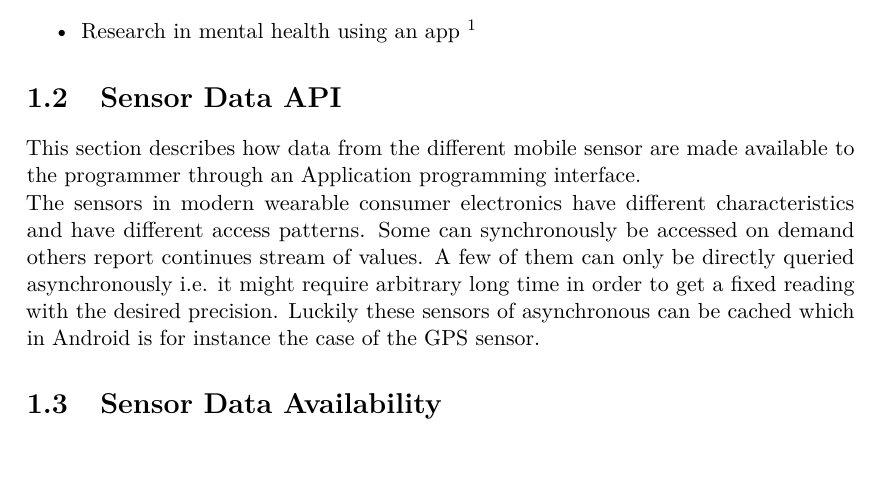
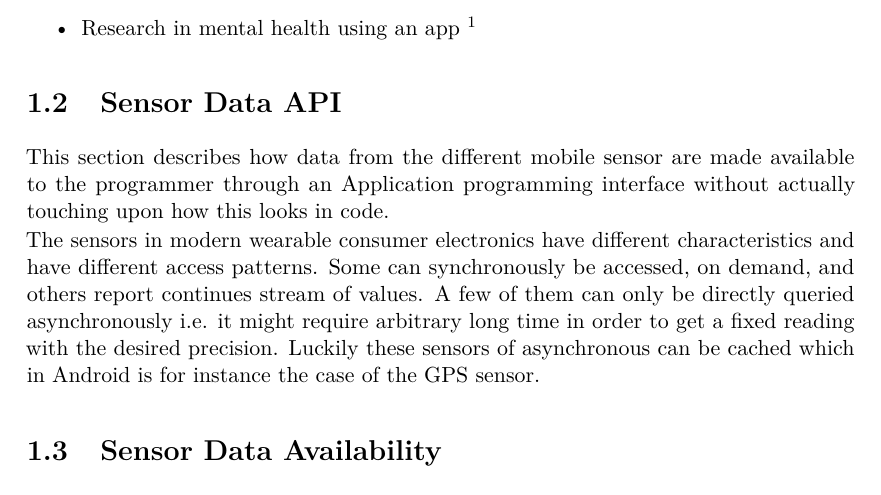
Before and after one commit to Shaderex/SW8-Report, a LaTeX thesis (super_main.tex, which reads content/unsorted/sensor_data_api.tex): part of page 9 of 15 before the commit and part of page 9 of 17 after it, cut so that both start at the same text. Compiled offline with pdfLaTeX.

Commit message:
Small addition

```diff
--- a/content/unsorted/sensor_data_api.tex
+++ b/content/unsorted/sensor_data_api.tex
@@ -3,6 +3,6 @@
 \section{Sensor Data API}
 \label{sec:sensor_data_api}
 
-This section describes how data from the different mobile sensor are made available to the programmer through an Application programming interface.
+This section describes how data from the different mobile sensor are made available to the programmer through an Application programming interface without actually touching upon how this looks in code.
 
-The sensors in modern wearable consumer electronics have different characteristics and have different access patterns. Some can synchronously be accessed on demand others report continues stream of values. A few of them can only be directly queried asynchronously i.e. it might require arbitrary long time in order to get a fixed reading with the desired precision. Luckily these sensors of asynchronous can be cached which in Android is for instance the case of the GPS sensor.
+The sensors in modern wearable consumer electronics have different characteristics and have different access patterns. Some can synchronously be accessed, on demand, and others report continues stream of values. A few of them can only be directly queried asynchronously i.e. it might require arbitrary long time in order to get a fixed reading with the desired precision. Luckily these sensors of asynchronous can be cached which in Android is for instance the case of the GPS sensor.
```
